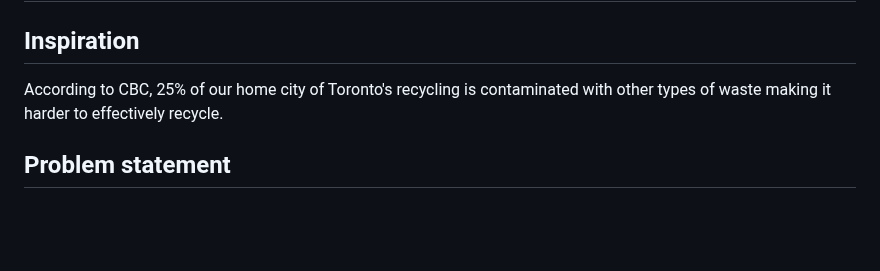
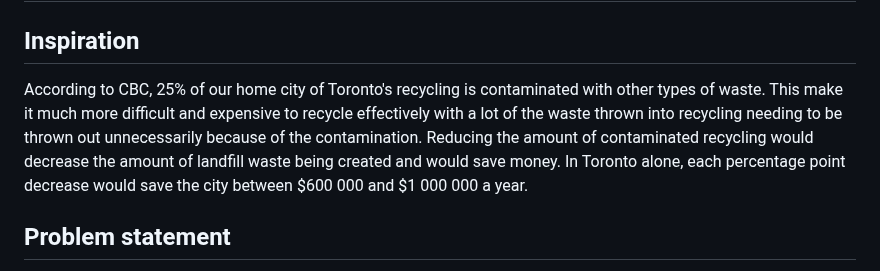
Before and after one commit to kabirsg/gdsc-solution-challenge, a Markdown page: README.md, the part around the change. Drawn GitHub-style; blank space fills up the shorter version.

Commit message:
Updated inspiration of readme

```diff
--- a/README.md
+++ b/README.md
@@ -1,6 +1,6 @@
 # RecycleRight
 ## Inspiration
-According to CBC, 25% of our home city of Toronto's recycling is contaminated with other types of waste making it harder to effectively recycle.
+According to CBC, 25% of our home city of Toronto's recycling is contaminated with other types of waste. This make it much more difficult and expensive to recycle effectively with a lot of the waste thrown into recycling needing to be thrown out unnecessarily because of the contamination. Reducing the amount of contaminated recycling would decrease the amount of landfill waste being created and would save money. In Toronto alone, each percentage point decrease would save the city between $600 000 and $1 000 000 a year.
 
 ## Problem statement
 RecycleRight is an IoT application to reduce the number of incorrectly thrown waste by detecting the type of material that is in front of the garbage bin. It denies garbage that does not belong in the container and send analytics data to the system's supporting App. Our solution targets UN sustainable goal 11 - sustainable cities and communities and goal 12 - responsible consumption and production becauase reducing contaminated recycling is essential for create more sustainable cities with responsible consumption practices. The target audience of RecycleRight are city residents as most of the incorrect recycling occur is big cities like Toronto as mentioned above.
```
